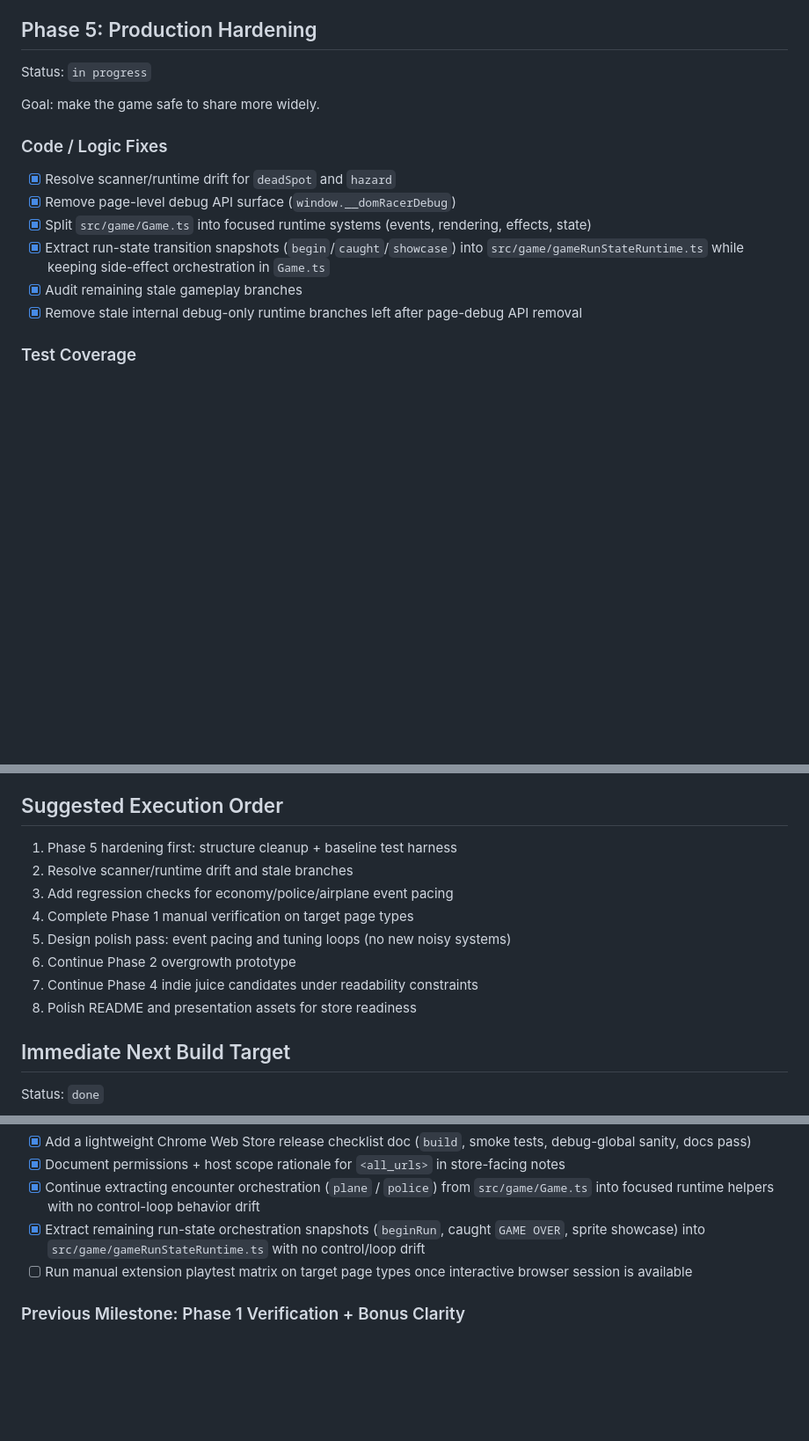
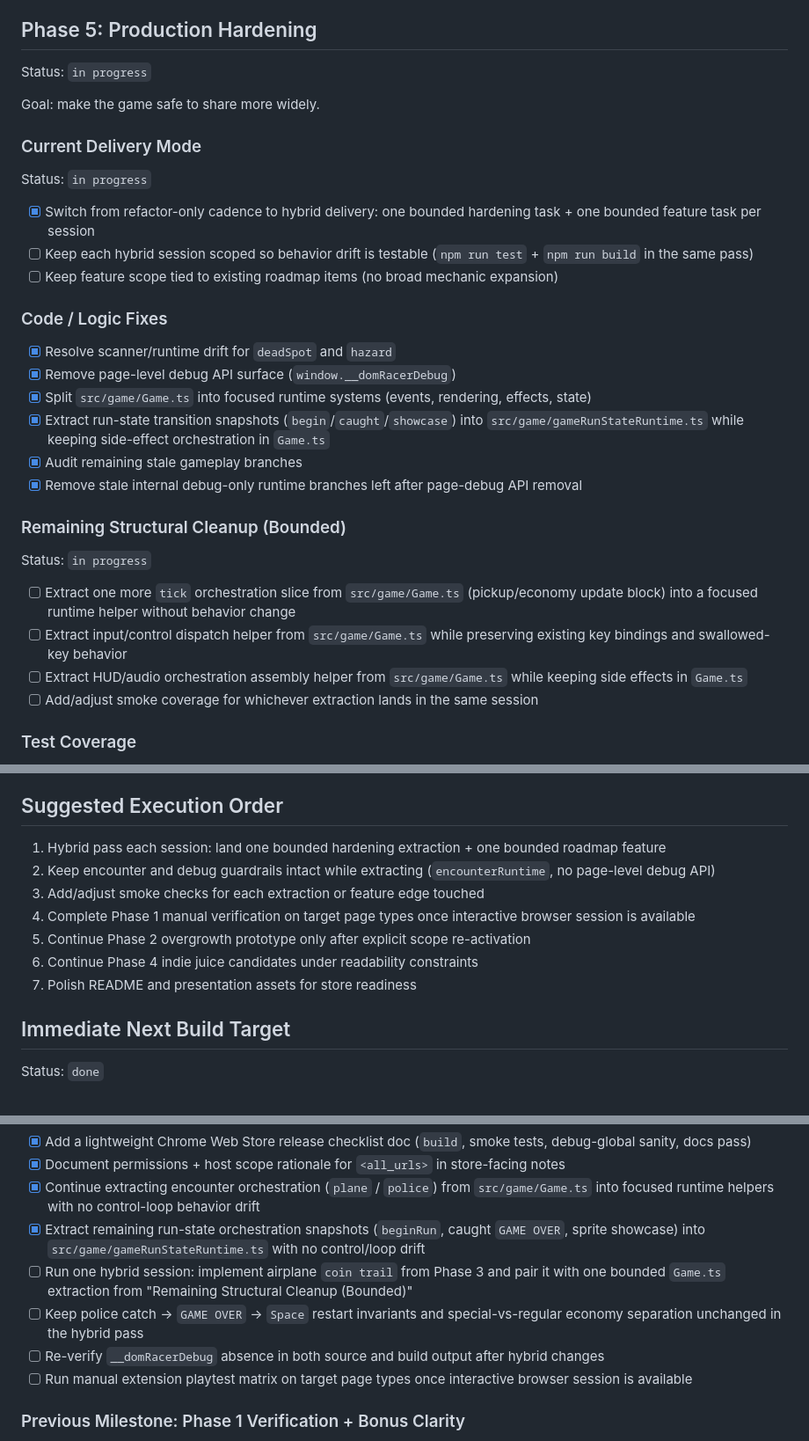
Before and after one commit to siropkin/dom-racer, a Markdown page: SOUL.md, 3 parts joined by grey strips. Shown at 88% size. Drawn GitHub-style; blank space fills up the shorter version.

Commit message:
Update roadmap for hybrid hardening and feature sessions.
Made-with: Cursor

```diff
--- a/SOUL.md
+++ b/SOUL.md
@@ -439,6 +439,14 @@ Status: `in progress`
 
 Goal: make the game safe to share more widely.
 
+### Current Delivery Mode
+
+Status: `in progress`
+
+- [x] Switch from refactor-only cadence to hybrid delivery: one bounded hardening task + one bounded feature task per session
+- [ ] Keep each hybrid session scoped so behavior drift is testable (`npm run test` + `npm run build` in the same pass)
+- [ ] Keep feature scope tied to existing roadmap items (no broad mechanic expansion)
+
 ### Code / Logic Fixes
 
 - [x] Resolve scanner/runtime drift for `deadSpot` and `hazard`
@@ -447,6 +455,15 @@ Goal: make the game safe to share more widely.
 - [x] Extract run-state transition snapshots (`begin`/`caught`/`showcase`) into `src/game/gameRunStateRuntime.ts` while keeping side-effect orchestration in `Game.ts`
 - [x] Audit remaining stale gameplay branches
 - [x] Remove stale internal debug-only runtime branches left after page-debug API removal
+
+### Remaining Structural Cleanup (Bounded)
+
+Status: `in progress`
+
+- [ ] Extract one more `tick` orchestration slice from `src/game/Game.ts` (pickup/economy update block) into a focused runtime helper without behavior change
+- [ ] Extract input/control dispatch helper from `src/game/Game.ts` while preserving existing key bindings and swallowed-key behavior
+- [ ] Extract HUD/audio orchestration assembly helper from `src/game/Game.ts` while keeping side effects in `Game.ts`
+- [ ] Add/adjust smoke coverage for whichever extraction lands in the same session
 
 ### Test Coverage
 
@@ -499,14 +516,13 @@ Goal: make the project page feel as cool as the game.
 
 ## Suggested Execution Order
 
-1. Phase 5 hardening first: structure cleanup + baseline test harness
-2. Resolve scanner/runtime drift and stale branches
-3. Add regression checks for economy/police/airplane event pacing
-4. Complete Phase 1 manual verification on target page types
-5. Design polish pass: event pacing and tuning loops (no new noisy systems)
-6. Continue Phase 2 overgrowth prototype
-7. Continue Phase 4 indie juice candidates under readability constraints
-8. Polish README and presentation assets for store readiness
+1. Hybrid pass each session: land one bounded hardening extraction + one bounded roadmap feature
+2. Keep encounter and debug guardrails intact while extracting (`encounterRuntime`, no page-level debug API)
+3. Add/adjust smoke checks for each extraction or feature edge touched
+4. Complete Phase 1 manual verification on target page types once interactive browser session is available
+5. Continue Phase 2 overgrowth prototype only after explicit scope re-activation
+6. Continue Phase 4 indie juice candidates under readability constraints
+7. Polish README and presentation assets for store readiness
 
 ## Immediate Next Build Target
 
@@ -537,6 +553,9 @@ Status: `done`
 - [x] Document permissions + host scope rationale for `<all_urls>` in store-facing notes
 - [x] Continue extracting encounter orchestration (`plane` / `police`) from `src/game/Game.ts` into focused runtime helpers with no control-loop behavior drift
 - [x] Extract remaining run-state orchestration snapshots (`beginRun`, caught `GAME OVER`, sprite showcase) into `src/game/gameRunStateRuntime.ts` with no control/loop drift
+- [ ] Run one hybrid session: implement airplane `coin trail` from Phase 3 and pair it with one bounded `Game.ts` extraction from "Remaining Structural Cleanup (Bounded)"
+- [ ] Keep police catch -> `GAME OVER` -> `Space` restart invariants and special-vs-regular economy separation unchanged in the hybrid pass
+- [ ] Re-verify `__domRacerDebug` absence in both source and build output after hybrid changes
 - [ ] Run manual extension playtest matrix on target page types once interactive browser session is available
 
 ### Previous Milestone: Phase 1 Verification + Bonus Clarity
```
Also changed, not shown: other parts of SOUL.md (+2 -0 lines), NEXT_SESSION_PROMPT.md (+14 -8 lines).
